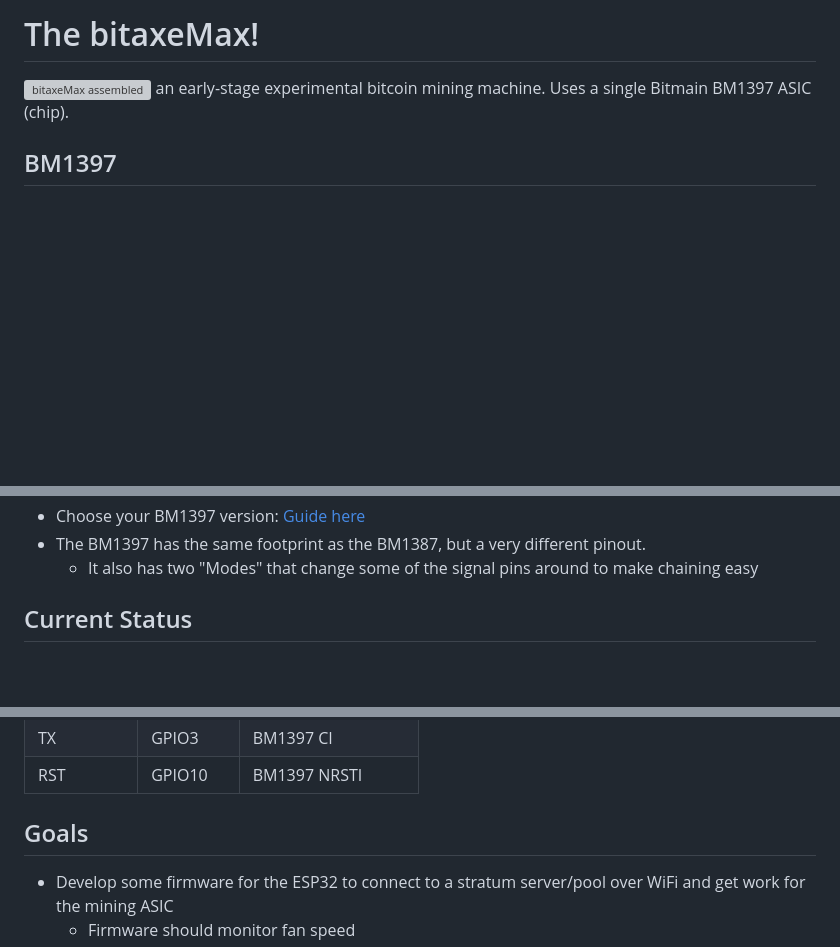
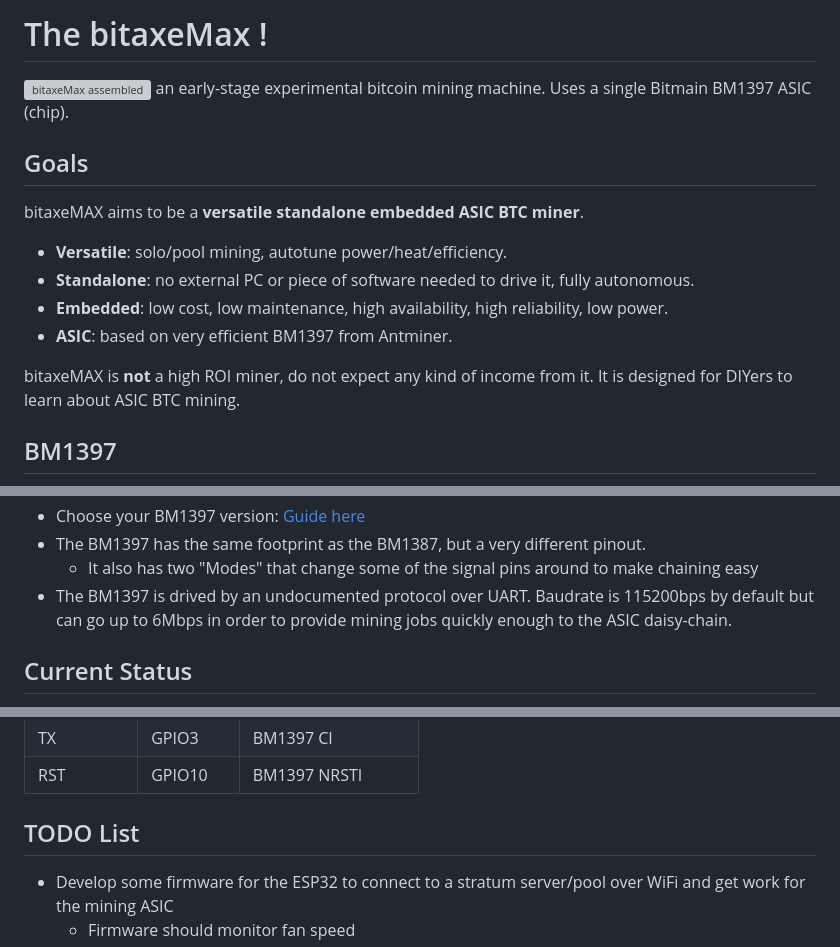
Before and after one commit to skot/bitaxe, a Markdown page: readme.md, 3 parts joined by grey strips. GitHub-like rendering; blank space fills up the shorter version; grey boxes are pictures that could not be loaded.

Commit message:
add generic goals and 'getting mining job' diagram in readme

```diff
--- a/readme.md
+++ b/readme.md
@@ -1,6 +1,17 @@
-# The bitaxeMax!
+# The bitaxeMax !
 ![bitaxeMax assembled](doc/assembled.png)
 an early-stage experimental bitcoin mining machine. Uses a single Bitmain BM1397 ASIC (chip).
+
+## Goals
+
+bitaxeMAX aims to be a **versatile standalone embedded ASIC BTC miner**.
+
+- **Versatile**: solo/pool mining, autotune power/heat/efficiency.
+- **Standalone**: no external PC or piece of software needed to drive it, fully autonomous.
+- **Embedded**: low cost, low maintenance, high availability, high reliability, low power.
+- **ASIC**: based on very efficient BM1397 from Antminer.
+
+bitaxeMAX is **not** a high ROI miner, do not expect any kind of income from it. It is designed for DIYers to learn about ASIC BTC mining.
 
 ## BM1397
 ![BM1397 pic](doc/BM1397.png)
@@ -16,6 +27,7 @@ an early-stage experimental bitcoin mining machine. Uses a single Bitmain BM1397
 - Choose your BM1397 version: [Guide here](https://d-central.tech/bm1397-ad-ag-ah-ai-antminer-17-series-chip-replacement-guide/)
 - The BM1397 has the same footprint as the BM1387, but a very different pinout.
     - It also has two "Modes" that change some of the signal pins around to make chaining easy
+- The BM1397 is drived by an undocumented protocol over UART. Baudrate is 115200bps by default but can go up to 6Mbps in order to provide mining jobs quickly enough to the ASIC daisy-chain.
 
 ## Current Status
 - Parts and PCBs have arrived and I have assembled two of these! Everything seems to fit. No smoke. Haven't tested mining yet.
@@ -60,7 +87,7 @@ an early-stage experimental bitcoin mining machine. Uses a single Bitmain BM1397
 | TX        | GPIO3     | BM1397 CI           |
 | RST       | GPIO10    | BM1397 NRSTI        |
 
-## Goals
+## TODO List
 - Develop some firmware for the ESP32 to connect to a stratum server/pool over WiFi and get work for the mining ASIC
     - Firmware should monitor fan speed
     - Firmware should monitor BM1397 core temperature (via NCT218)
```
Also changed, not shown: other parts of readme.md (+15 -0 lines).
